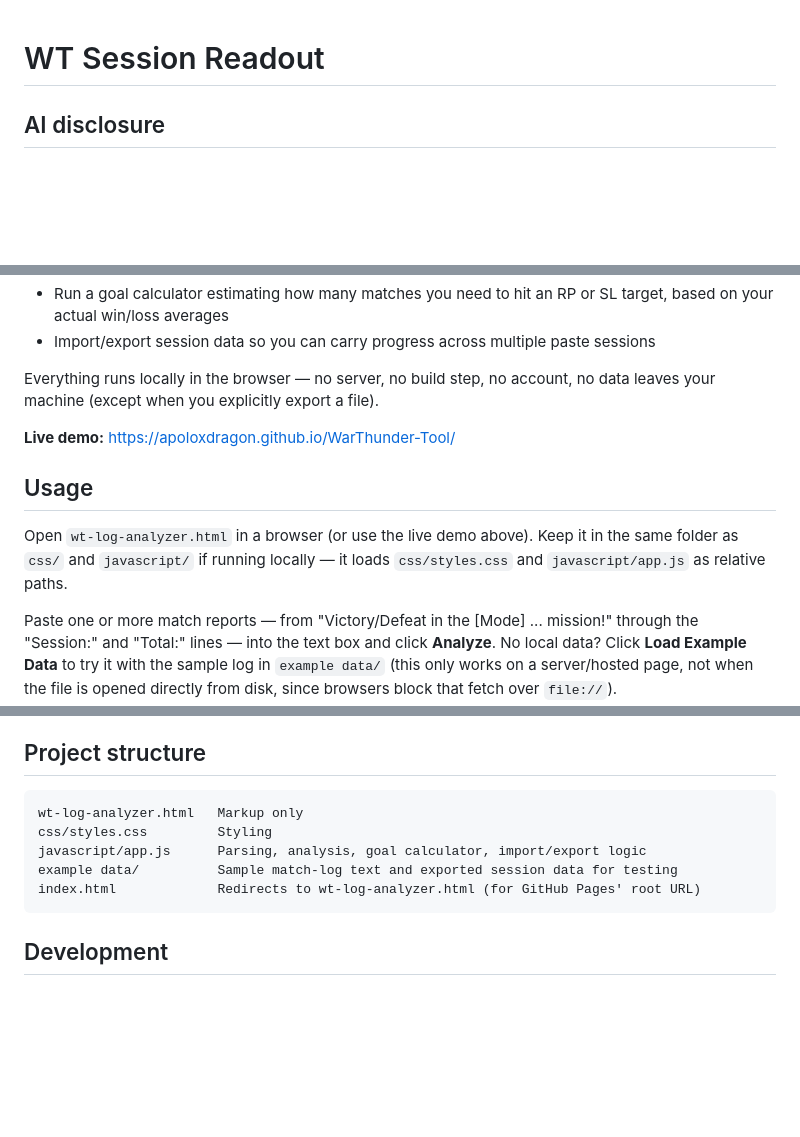
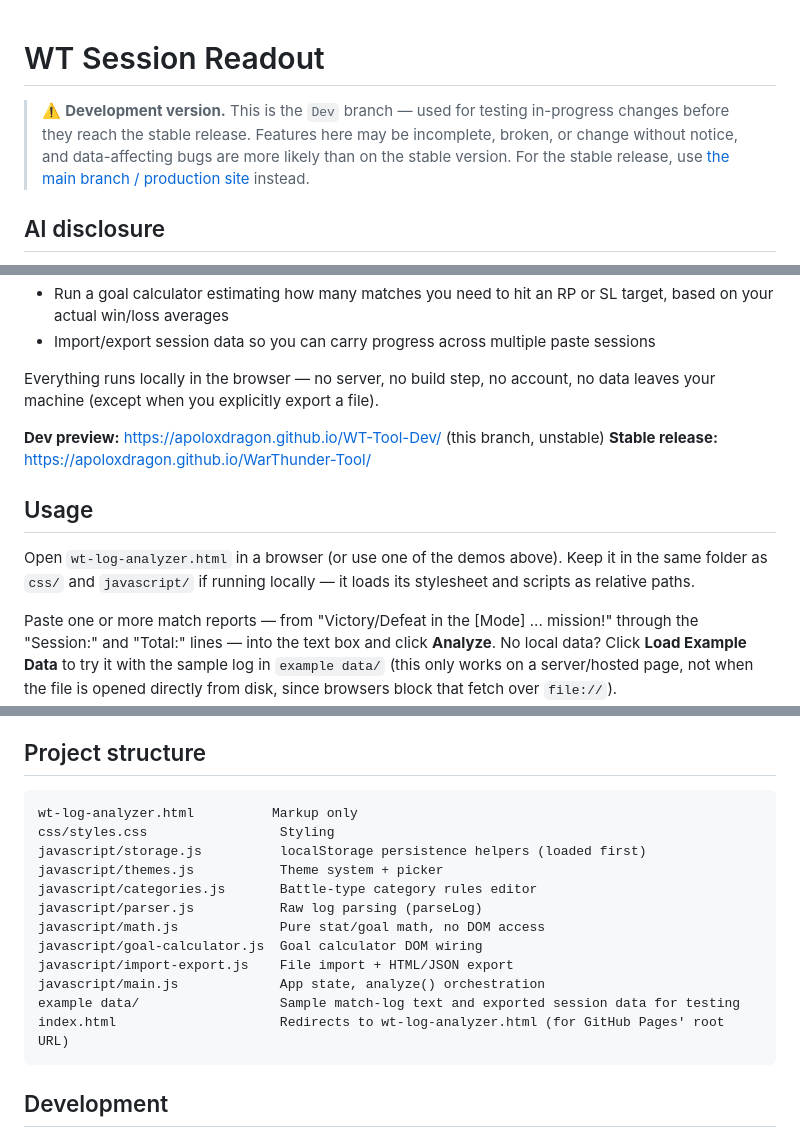
Before and after one commit to ApoloxDragon/WT-Tool-Dev, a Markdown page: README.md, 3 parts joined by grey strips. Rendered like a GitHub page; blank space fills up the shorter version.

Commit message:
Mark README as the dev/unstable version, add dev preview link
Also fixes stale references to the old single javascript/app.js file
in the Usage and Project structure sections (leftover from the
modularization split a few commits back).

Co-Authored-By: Claude Sonnet 5 <noreply@anthropic.com>

````diff
--- a/README.md
+++ b/README.md
@@ -1,4 +1,6 @@
 # WT Session Readout
+
+> ⚠️ **Development version.** This is the `Dev` branch — used for testing in-progress changes before they reach the stable release. Features here may be incomplete, broken, or change without notice, and data-affecting bugs are more likely than on the stable version. For the stable release, use [the main branch / production site](https://apoloxdragon.github.io/WarThunder-Tool/) instead.
 
 ## AI disclosure
 
@@ -16,11 +18,12 @@ A single-page, client-side tool for analyzing pasted War Thunder match-log text.
 
 Everything runs locally in the browser — no server, no build step, no account, no data leaves your machine (except when you explicitly export a file).
 
-**Live demo:** https://apoloxdragon.github.io/WarThunder-Tool/
+**Dev preview:** https://apoloxdragon.github.io/WT-Tool-Dev/ (this branch, unstable)
+**Stable release:** https://apoloxdragon.github.io/WarThunder-Tool/
 
 ## Usage
 
-Open `wt-log-analyzer.html` in a browser (or use the live demo above). Keep it in the same folder as `css/` and `javascript/` if running locally — it loads `css/styles.css` and `javascript/app.js` as relative paths.
+Open `wt-log-analyzer.html` in a browser (or use one of the demos above). Keep it in the same folder as `css/` and `javascript/` if running locally — it loads its stylesheet and scripts as relative paths.
 
 Paste one or more match reports — from "Victory/Defeat in the [Mode] ... mission!" through the "Session:" and "Total:" lines — into the text box and click **Analyze**. No local data? Click **Load Example Data** to try it with the sample log in `example data/` (this only works on a server/hosted page, not when the file is opened directly from disk, since browsers block that fetch over `file://`).
 
@@ -48,11 +51,18 @@ By default, anything with "Tank Assault" in its mode name is split into its own
 ## Project structure
 
 ```
-wt-log-analyzer.html   Markup only
-css/styles.css         Styling
-javascript/app.js      Parsing, analysis, goal calculator, import/export logic
-example data/          Sample match-log text and exported session data for testing
-index.html             Redirects to wt-log-analyzer.html (for GitHub Pages' root URL)
+wt-log-analyzer.html          Markup only
+css/styles.css                 Styling
+javascript/storage.js          localStorage persistence helpers (loaded first)
+javascript/themes.js           Theme system + picker
+javascript/categories.js       Battle-type category rules editor
+javascript/parser.js           Raw log parsing (parseLog)
+javascript/math.js             Pure stat/goal math, no DOM access
+javascript/goal-calculator.js  Goal calculator DOM wiring
+javascript/import-export.js    File import + HTML/JSON export
+javascript/main.js             App state, analyze() orchestration
+example data/                  Sample match-log text and exported session data for testing
+index.html                     Redirects to wt-log-analyzer.html (for GitHub Pages' root URL)
 ```
 
 ## Development
````
